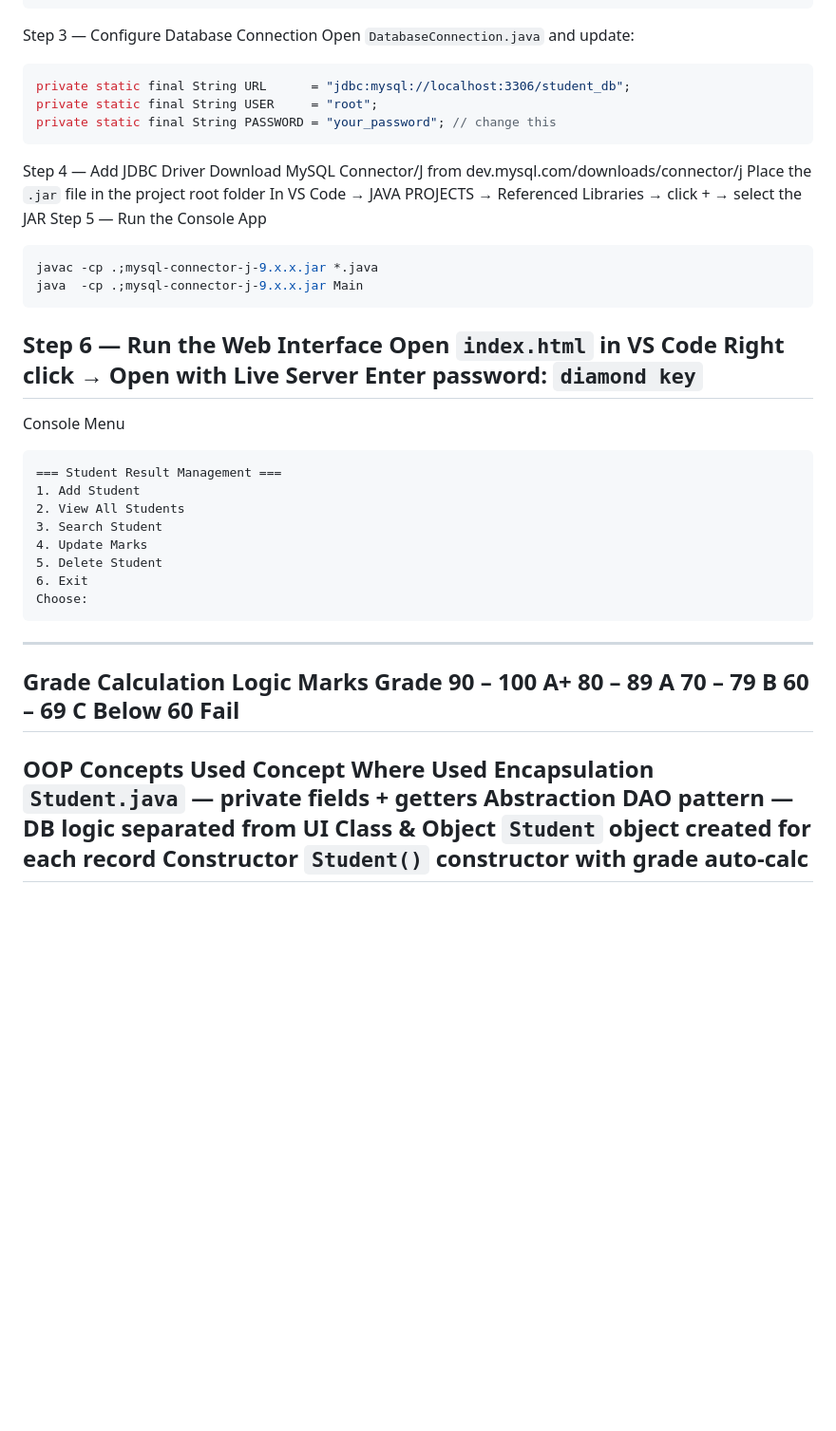
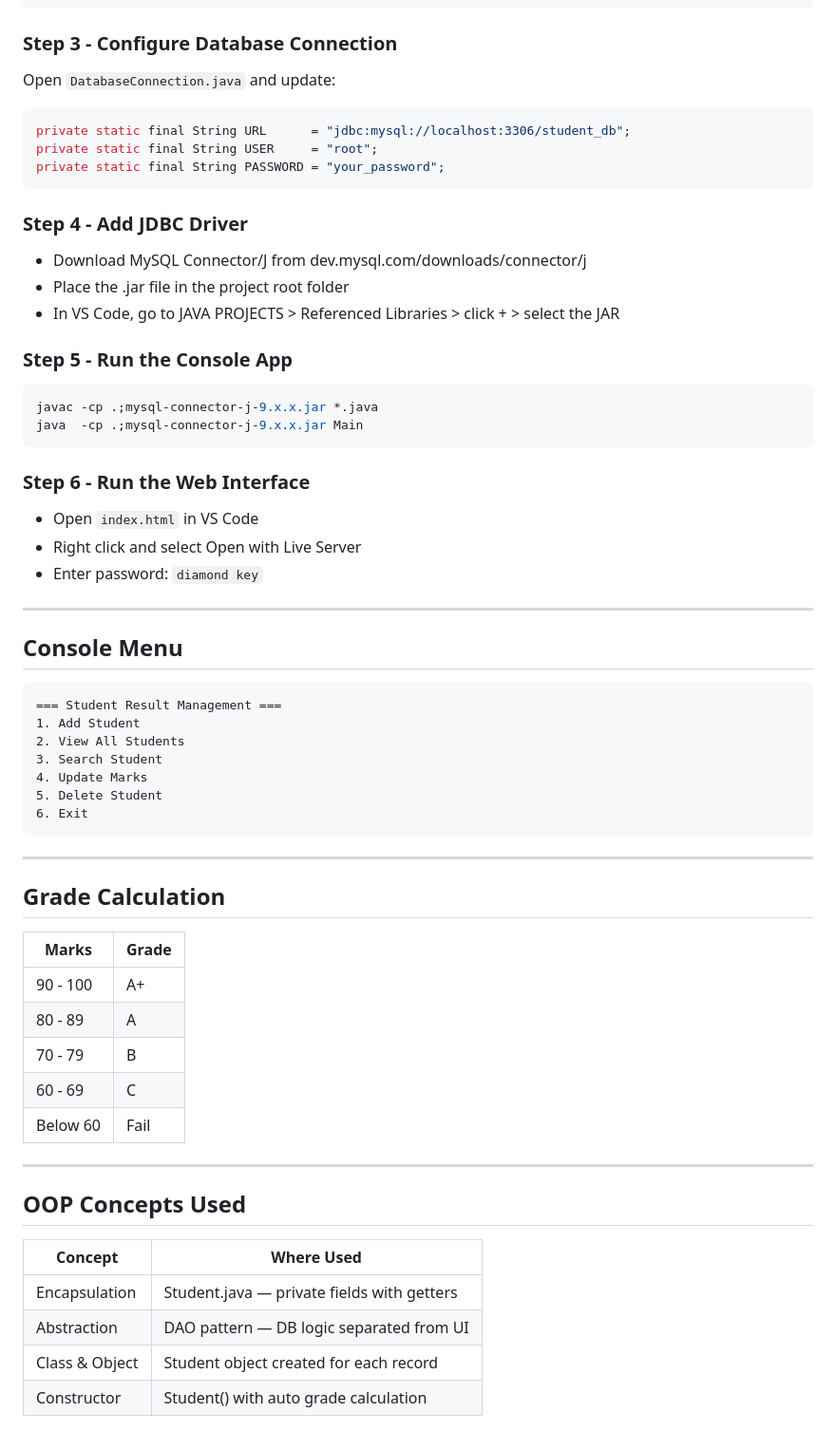
Before and after one commit to D-Abinaya/Student-Result-Management-System, a Markdown page: README.md, the part around one of its changes. Shown at 95% size. GitHub-like rendering; blank space fills up the shorter version.

````diff
--- a/README.md
+++ b/README.md
@@ -64,28 +82,40 @@ CREATE TABLE students (
     grade      VARCHAR(5)
 );
 ```
-Step 3 — Configure Database Connection
+
+### Step 3 - Configure Database Connection
+
 Open `DatabaseConnection.java` and update:
+
 ```java
 private static final String URL      = "jdbc:mysql://localhost:3306/student_db";
 private static final String USER     = "root";
-private static final String PASSWORD = "your_password"; // change this
+private static final String PASSWORD = "your_password";
 ```
-Step 4 — Add JDBC Driver
-Download MySQL Connector/J from dev.mysql.com/downloads/connector/j
-Place the `.jar` file in the project root folder
-In VS Code → JAVA PROJECTS → Referenced Libraries → click + → select the JAR
-Step 5 — Run the Console App
+
+### Step 4 - Add JDBC Driver
+
+- Download MySQL Connector/J from dev.mysql.com/downloads/connector/j
+- Place the .jar file in the project root folder
+- In VS Code, go to JAVA PROJECTS > Referenced Libraries > click + > select the JAR
+
+### Step 5 - Run the Console App
+
 ```bash
 javac -cp .;mysql-connector-j-9.x.x.jar *.java
 java  -cp .;mysql-connector-j-9.x.x.jar Main
 ```
-Step 6 — Run the Web Interface
-Open `index.html` in VS Code
-Right click → Open with Live Server
-Enter password: `diamond key`
+
+### Step 6 - Run the Web Interface
+
+- Open `index.html` in VS Code
+- Right click and select Open with Live Server
+- Enter password: `diamond key`
+
 ---
- Console Menu
+
+## Console Menu
+
 ```
 === Student Result Management ===
 1. Add Student
@@ -94,21 +124,29 @@ Enter password: `diamond key`
 4. Update Marks
 5. Delete Student
 6. Exit
-Choose:
 ```
+
 ---
- Grade Calculation Logic
-Marks	Grade
-90 – 100	A+
-80 – 89	A
-70 – 79	B
-60 – 69	C
-Below 60	Fail
+
+## Grade Calculation
+
+| Marks | Grade |
+|---|---|
+| 90 - 100 | A+ |
+| 80 - 89  | A  |
+| 70 - 79  | B  |
+| 60 - 69  | C  |
+| Below 60 | Fail |
+
 ---
- OOP Concepts Used
-Concept	Where Used
-Encapsulation	`Student.java` — private fields + getters
-Abstraction	DAO pattern — DB logic separated from UI
-Class & Object	`Student` object created for each record
-Constructor	`Student()` constructor with grade auto-calc
+
+## OOP Concepts Used
+
+| Concept | Where Used |
+|---|---|
+| Encapsulation | Student.java — private fields with getters |
+| Abstraction | DAO pattern — DB logic separated from UI |
+| Class & Object | Student object created for each record |
+| Constructor | Student() with auto grade calculation |
+
 ---
````
Also changed, not shown: other parts of README.md (+100 -57 lines).
